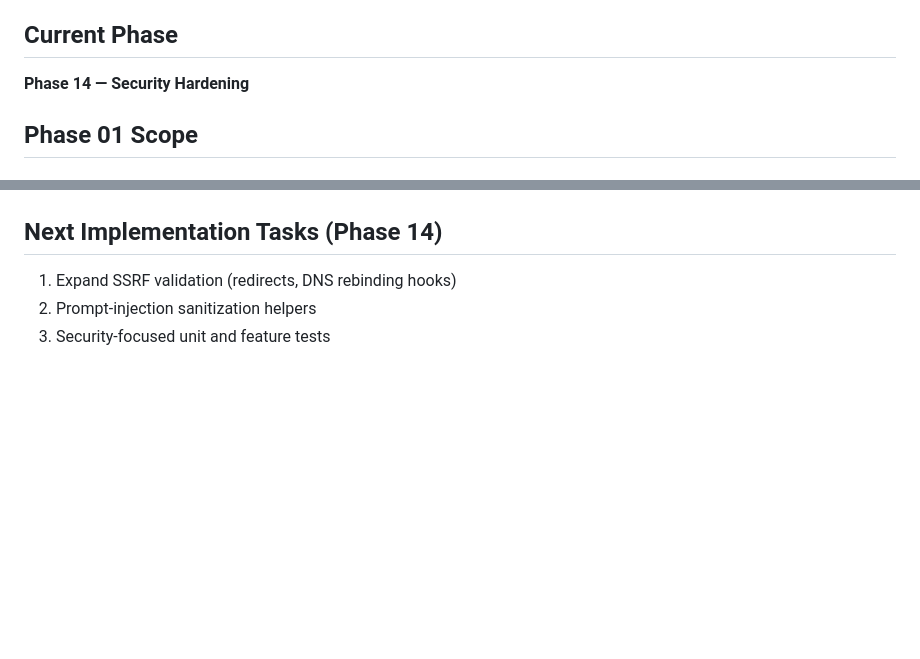
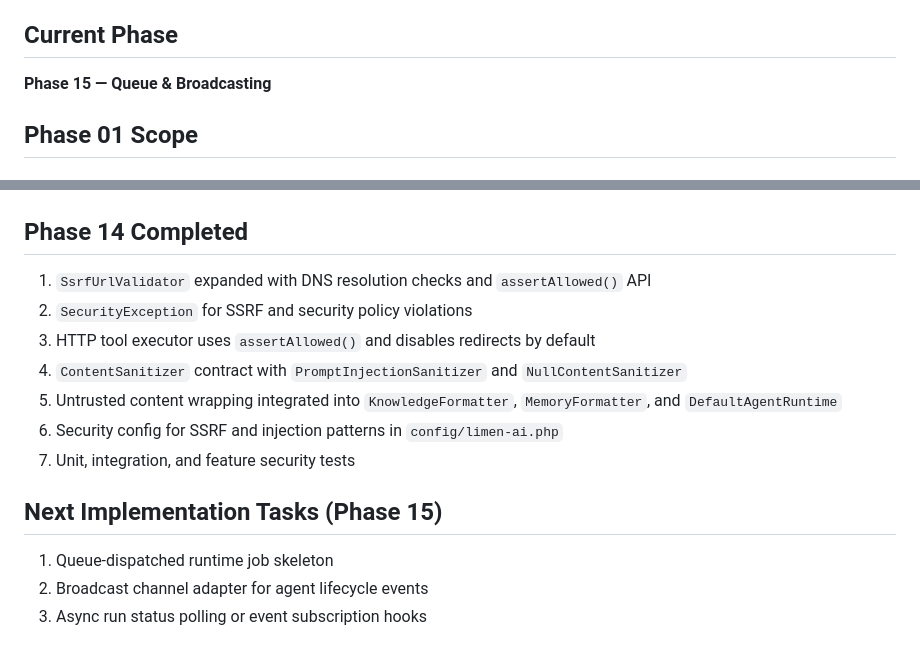
Before and after one commit to hatem-isnaad/limen-ai, a Markdown page: IMPLEMENTATION.md, 2 parts joined by grey strips. Rendered like a GitHub page; blank space fills up the shorter version.

Commit message:
Phase 14: Security hardening (part 1/3) — docs and config

```diff
--- a/IMPLEMENTATION.md
+++ b/IMPLEMENTATION.md
@@ -4,7 +4,7 @@ This document tracks how the package will be built, phase by phase.
 
 ## Current Phase
 
-**Phase 14 — Security Hardening**
+**Phase 15 — Queue & Broadcasting**
 
 ## Phase 01 Scope
 
@@ -187,8 +187,18 @@ At the end of each phase:
 5. `HttpIntegrationValidator` wired into `limen-ai:validate`
 6. Unit, integration, and feature tests with `Http::fake()`
 
-## Next Implementation Tasks (Phase 14)
+## Phase 14 Completed
 
-1. Expand SSRF validation (redirects, DNS rebinding hooks)
-2. Prompt-injection sanitization helpers
-3. Security-focused unit and feature tests
+1. `SsrfUrlValidator` expanded with DNS resolution checks and `assertAllowed()` API
+2. `SecurityException` for SSRF and security policy violations
+3. HTTP tool executor uses `assertAllowed()` and disables redirects by default
+4. `ContentSanitizer` contract with `PromptInjectionSanitizer` and `NullContentSanitizer`
+5. Untrusted content wrapping integrated into `KnowledgeFormatter`, `MemoryFormatter`, and `DefaultAgentRuntime`
+6. Security config for SSRF and injection patterns in `config/limen-ai.php`
+7. Unit, integration, and feature security tests
+
+## Next Implementation Tasks (Phase 15)
+
+1. Queue-dispatched runtime job skeleton
+2. Broadcast channel adapter for agent lifecycle events
+3. Async run status polling or event subscription hooks
```
Also changed, not shown: CHANGELOG.md (+7 -0 lines).
